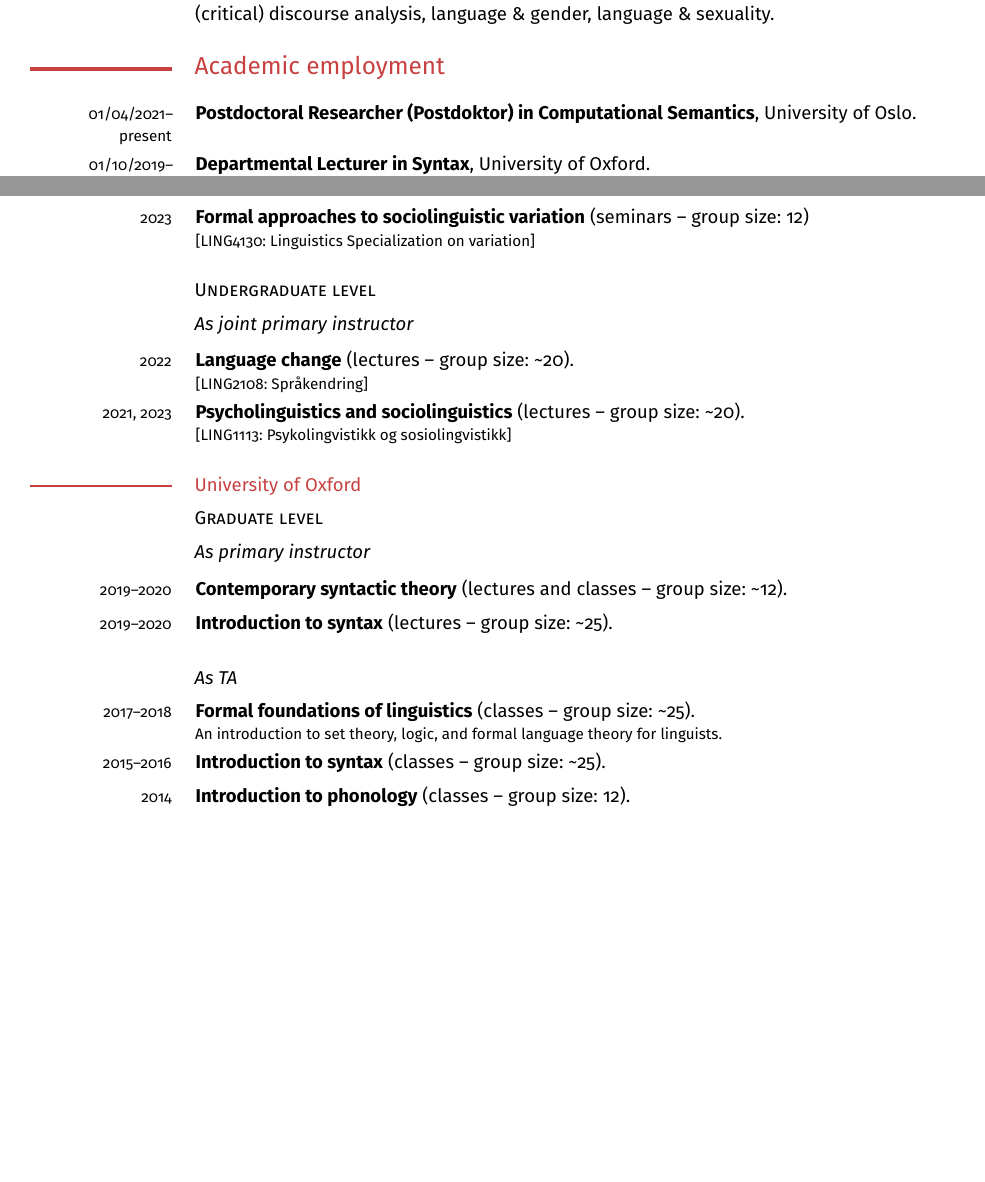
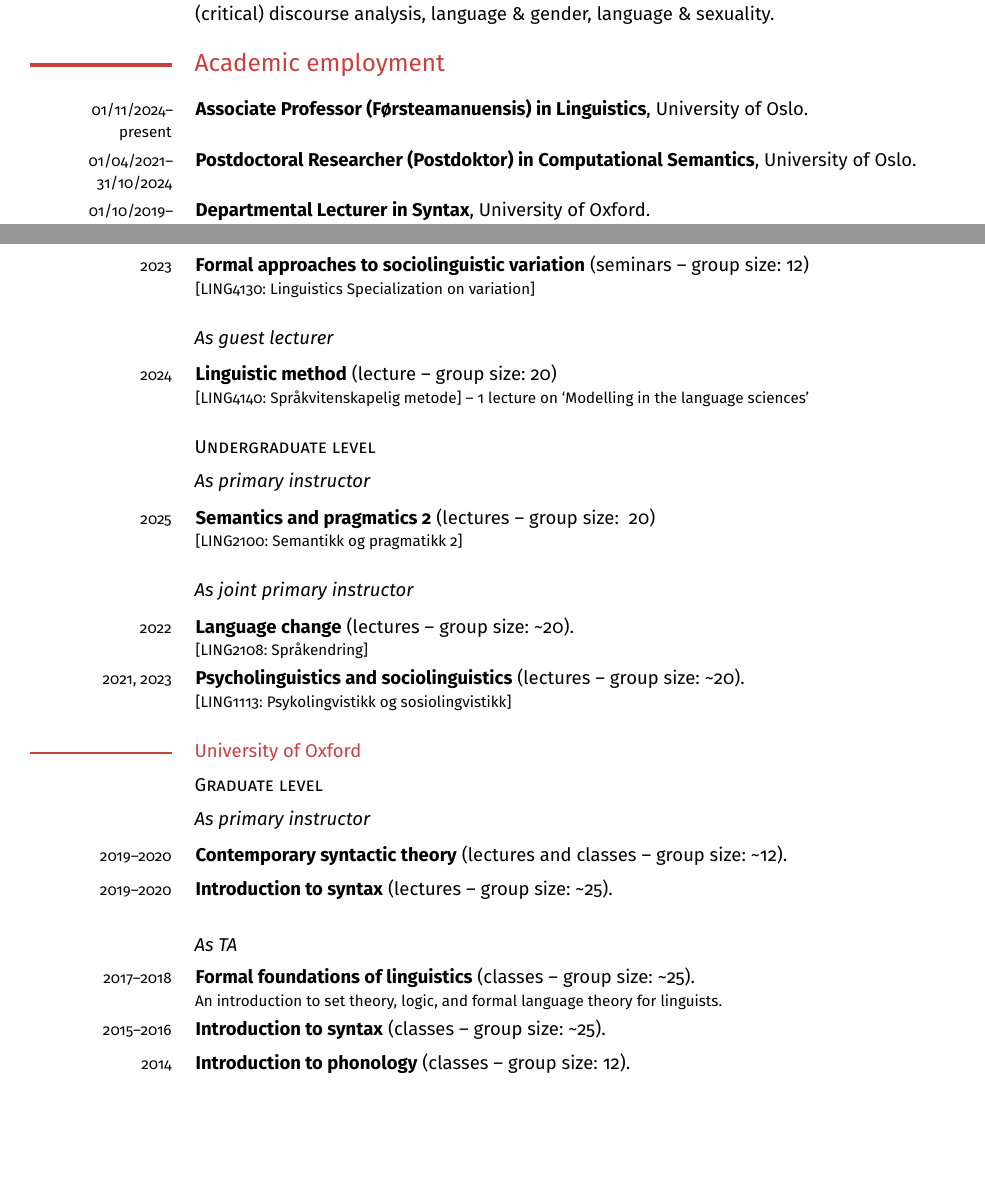
Before and after one commit to findlayjy/cv, a LaTeX CV (findlay-cv.tex): two parts of pages 1 and 3 of 10, joined at a grey line, cut so that both start at the same text, the shorter picture padded with empty space. Compiled offline with pdfLaTeX.

Commit message:
New job and a bit of housekeeping

```diff
--- a/findlay-cv.tex
+++ b/findlay-cv.tex
@@ -405,8 +405,8 @@ $\mathcal{C}''\hfill%
 \cvheading{Academic employment}
 
 \begin{cvsection}
-  % \longdate{01/11/2024--\\present}    & \textbf{Associate Professor (Førsteamanuensis) in Computational Linguistics}, University of Oslo.\\
-  \longdate{01/04/2021--\\present} & \textbf{Postdoctoral Researcher (Postdoktor) in Computational Semantics}, University of Oslo.\\
+  \longdate{01/11/2024--\\present}    & \textbf{Associate Professor (Førsteamanuensis) in Linguistics}, University of Oslo.\\
+  \longdate{01/04/2021--\\31/10/2024} & \textbf{Postdoctoral Researcher (Postdoktor) in Computational Semantics}, University of Oslo.\\
   \longdate{01/10/2019--\\31/03/2021} & \textbf{Departmental Lecturer in Syntax}, University of Oxford.\\
   \longdate{01/10/2019--\\ 30/09/2020}& \textbf{Stipendiary Lecturer in Linguistics}, Jesus College, University of Oxford.\\
   \longdate{01/10/2018--\\ 30/09/2019} & \textbf{Stipendiary Lecturer in
@@ -570,7 +570,19 @@ $\mathcal{C}''\hfill%
       variation} (seminars -- group size: 12)}{[LING4130: Linguistics Specialization on variation]}
 \end{cvsection}
 
+\cvsubsubhead{As guest lecturer}
+
+\begin{cvsection}
+  2024 & \Note{\textbf{Linguistic method} (lecture -- group size: 20)}{[LING4140: Språkvitenskapelig metode] -- 1 lecture on `Modelling in the language sciences'}
+\end{cvsection}
+
 \cvsubhead{Undergraduate level}
+
+\cvsubsubhead{As primary instructor}
+
+\begin{cvsection}
+  2025 & \Note{\textbf{Semantics and pragmatics 2} (lectures -- group size: ~20)}{[LING2100: Semantikk og pragmatikk 2]}
+\end{cvsection}
 
 \cvsubsubhead{As joint primary instructor}
 
@@ -602,6 +615,8 @@ $\mathcal{C}''\hfill%
   size: \textasciitilde{}25).\\
   2014 & \textbf{Introduction to phonology} (classes -- group size: 12).
 \end{cvsection}
+
+\newpage
 
 \cvsubhead{Advanced undergraduate level}
 
```
Also changed, not shown: findlay-cv.pdf, findlay-cv.tex (5 more changed lines).
